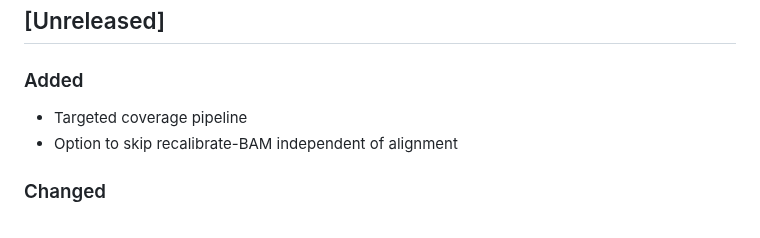
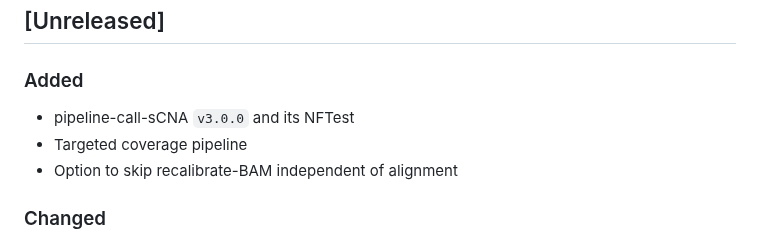
Before and after one commit to uclahs-cds/metapipeline-DNA, a Markdown page: CHANGELOG.md, the part around the change. Drawn GitHub-style.

```diff
--- a/CHANGELOG.md
+++ b/CHANGELOG.md
@@ -9,6 +9,7 @@ This project adheres to [Semantic Versioning](https://semver.org/spec/v2.0.0.htm
 
 ## [Unreleased]
 ### Added
++ pipeline-call-sCNA `v3.0.0` and its NFTest
 + Targeted coverage pipeline
 + Option to skip recalibrate-BAM independent of alignment
 ### Changed
```
